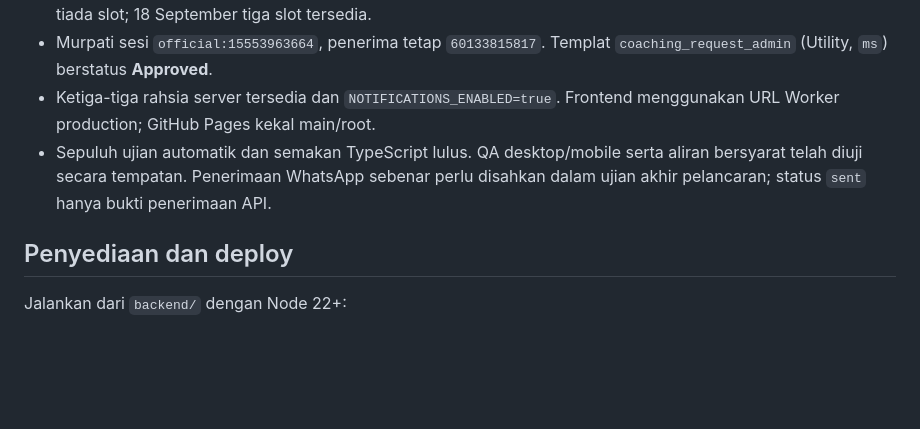
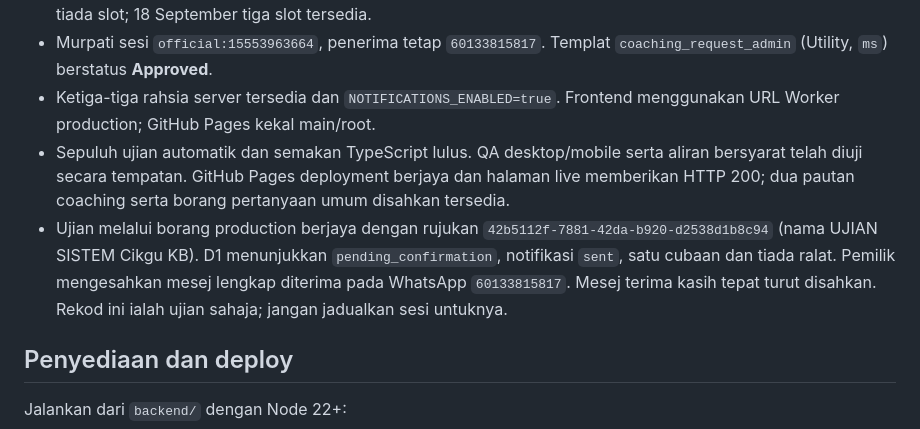
Before and after one commit to cikgukb/profile, a Markdown page: docs/COACHING.md, the part around the change. Drawn GitHub-style; blank space fills up the shorter version.

Commit message:
Record verified production coaching and WhatsApp delivery

```diff
--- a/docs/COACHING.md
+++ b/docs/COACHING.md
@@ -13,7 +13,8 @@ Backend di `backend/` menggunakan Cloudflare Worker dan D1. Rekod permohonan ser
 - Projek Google Cloud `cikgukb-coaching` mempunyai Google Calendar API yang aktif. Key khusus dihadkan kepada Google Calendar API dan disimpan sebagai rahsia Worker. FreeBusy sebenar berjaya: 15 September tiada slot; 18 September tiga slot tersedia.
 - Murpati sesi `official:15553963664`, penerima tetap `60133815817`. Templat `coaching_request_admin` (Utility, `ms`) berstatus **Approved**.
 - Ketiga-tiga rahsia server tersedia dan `NOTIFICATIONS_ENABLED=true`. Frontend menggunakan URL Worker production; GitHub Pages kekal main/root.
-- Sepuluh ujian automatik dan semakan TypeScript lulus. QA desktop/mobile serta aliran bersyarat telah diuji secara tempatan. Penerimaan WhatsApp sebenar perlu disahkan dalam ujian akhir pelancaran; status `sent` hanya bukti penerimaan API.
+- Sepuluh ujian automatik dan semakan TypeScript lulus. QA desktop/mobile serta aliran bersyarat telah diuji secara tempatan. GitHub Pages deployment berjaya dan halaman live memberikan HTTP 200; dua pautan coaching serta borang pertanyaan umum disahkan tersedia.
+- Ujian melalui borang production berjaya dengan rujukan `42b5112f-7881-42da-b920-d2538d1b8c94` (nama UJIAN SISTEM Cikgu KB). D1 menunjukkan `pending_confirmation`, notifikasi `sent`, satu cubaan dan tiada ralat. Pemilik mengesahkan mesej lengkap diterima pada WhatsApp `60133815817`. Mesej terima kasih tepat turut disahkan. Rekod ini ialah ujian sahaja; jangan jadualkan sesi untuknya.
 
 ## Penyediaan dan deploy
 
```
